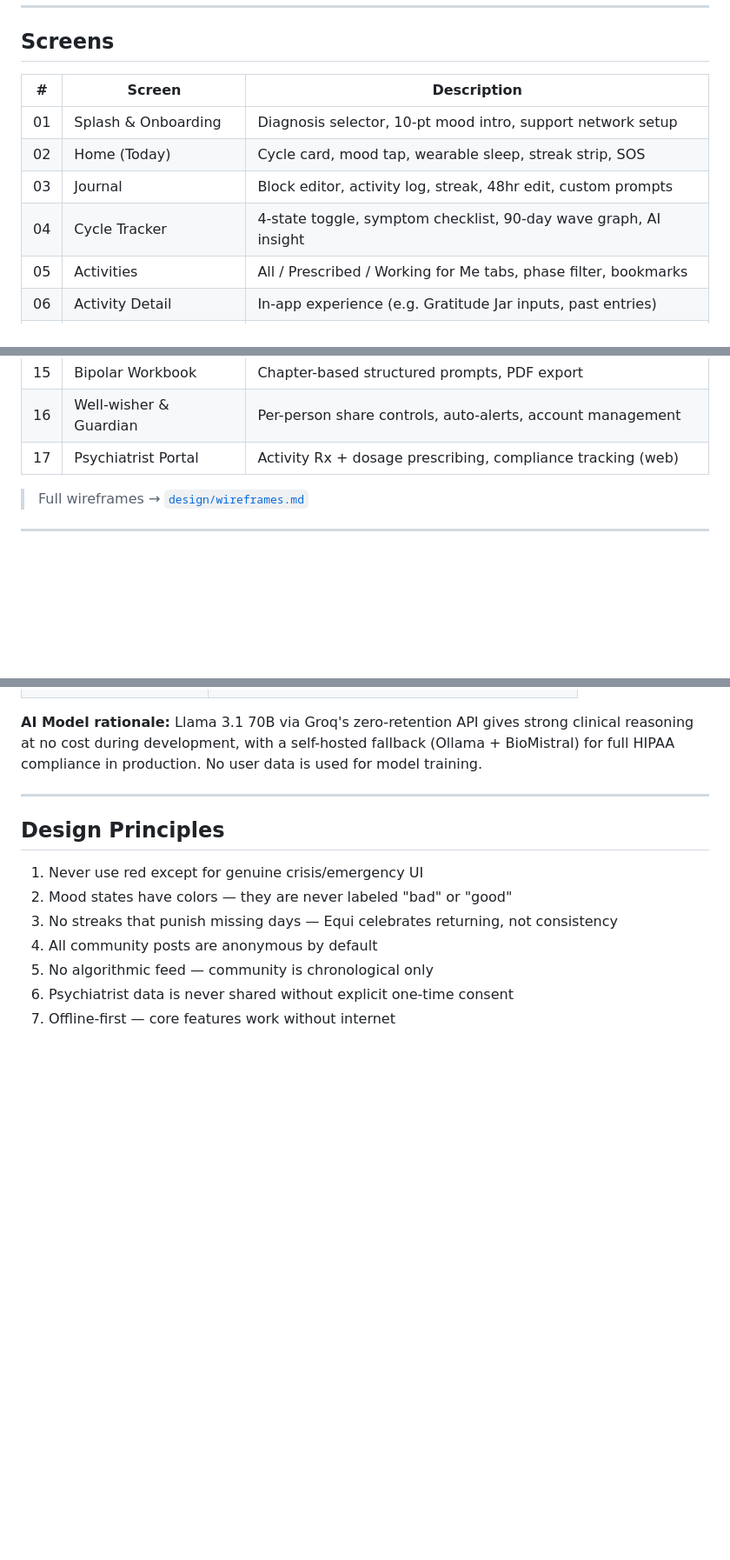
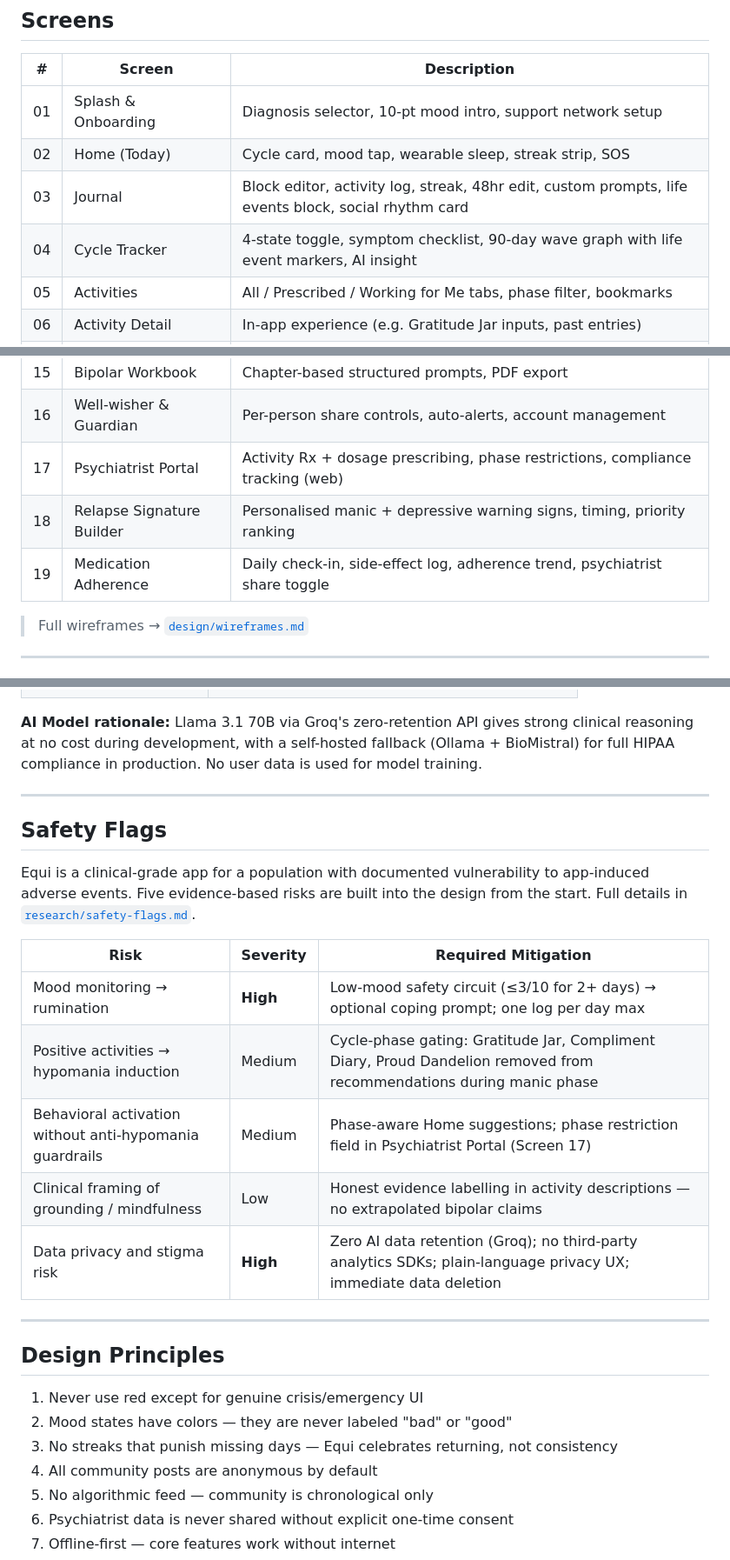
Before and after one commit to MaqOwais/Equi, a Markdown page: README.md, 3 parts joined by grey strips. Shown at 87% size. Rendered like a GitHub page; blank space fills up the shorter version.

```diff
--- a/README.md
+++ b/README.md
@@ -129,8 +141,8 @@ The app's colors are tied to emotional states — no color is labeled "bad" or "
 |---|---|---|
 | 01 | Splash & Onboarding | Diagnosis selector, 10-pt mood intro, support network setup |
 | 02 | Home (Today) | Cycle card, mood tap, wearable sleep, streak strip, SOS |
-| 03 | Journal | Block editor, activity log, streak, 48hr edit, custom prompts |
-| 04 | Cycle Tracker | 4-state toggle, symptom checklist, 90-day wave graph, AI insight |
+| 03 | Journal | Block editor, activity log, streak, 48hr edit, custom prompts, life events block, social rhythm card |
+| 04 | Cycle Tracker | 4-state toggle, symptom checklist, 90-day wave graph with life event markers, AI insight |
 | 05 | Activities | All / Prescribed / Working for Me tabs, phase filter, bookmarks |
 | 06 | Activity Detail | In-app experience (e.g. Gratitude Jar inputs, past entries) |
 | 07 | Community | Channels, anonymous feed, pinned crisis line |
@@ -143,7 +155,9 @@ The app's colors are tied to emotional states — no color is labeled "bad" or "
 | 14 | Daily Routine Builder | Custom prompts, weighted checklist, daily progress score |
 | 15 | Bipolar Workbook | Chapter-based structured prompts, PDF export |
 | 16 | Well-wisher & Guardian | Per-person share controls, auto-alerts, account management |
-| 17 | Psychiatrist Portal | Activity Rx + dosage prescribing, compliance tracking (web) |
+| 17 | Psychiatrist Portal | Activity Rx + dosage prescribing, phase restrictions, compliance tracking (web) |
+| 18 | Relapse Signature Builder | Personalised manic + depressive warning signs, timing, priority ranking |
+| 19 | Medication Adherence | Daily check-in, side-effect log, adherence trend, psychiatrist share toggle |
 
 > Full wireframes → [`design/wireframes.md`](design/wireframes.md)
 
@@ -163,6 +177,20 @@ The app's colors are tied to emotional states — no color is labeled "bad" or "
 | Psychiatrist Booking | Custom scheduling (Calendly API) |
 
 **AI Model rationale:** Llama 3.1 70B via Groq's zero-retention API gives strong clinical reasoning at no cost during development, with a self-hosted fallback (Ollama + BioMistral) for full HIPAA compliance in production. No user data is used for model training.
+
+---
+
+## Safety Flags
+
+Equi is a clinical-grade app for a population with documented vulnerability to app-induced adverse events. Five evidence-based risks are built into the design from the start. Full details in [`research/safety-flags.md`](research/safety-flags.md).
+
+| Risk | Severity | Required Mitigation |
+|---|---|---|
+| Mood monitoring → rumination | **High** | Low-mood safety circuit (≤3/10 for 2+ days) → optional coping prompt; one log per day max |
+| Positive activities → hypomania induction | Medium | Cycle-phase gating: Gratitude Jar, Compliment Diary, Proud Dandelion removed from recommendations during manic phase |
+| Behavioral activation without anti-hypomania guardrails | Medium | Phase-aware Home suggestions; phase restriction field in Psychiatrist Portal (Screen 17) |
+| Clinical framing of grounding / mindfulness | Low | Honest evidence labelling in activity descriptions — no extrapolated bipolar claims |
+| Data privacy and stigma risk | **High** | Zero AI data retention (Groq); no third-party analytics SDKs; plain-language privacy UX; immediate data deletion |
 
 ---
 
```
Also changed, not shown: other parts of README.md (+12 -0 lines), research/README.md (+18 -5 lines).
